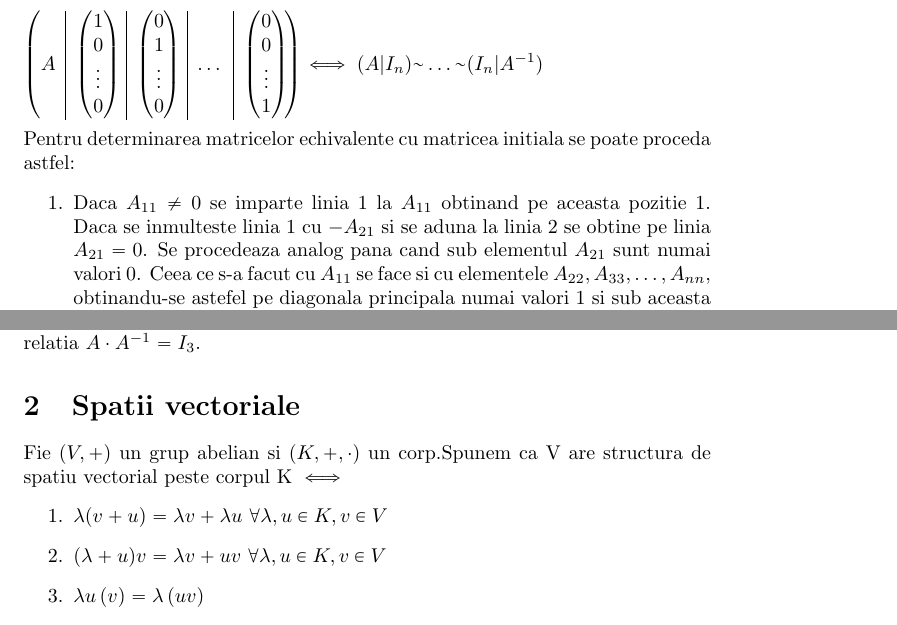
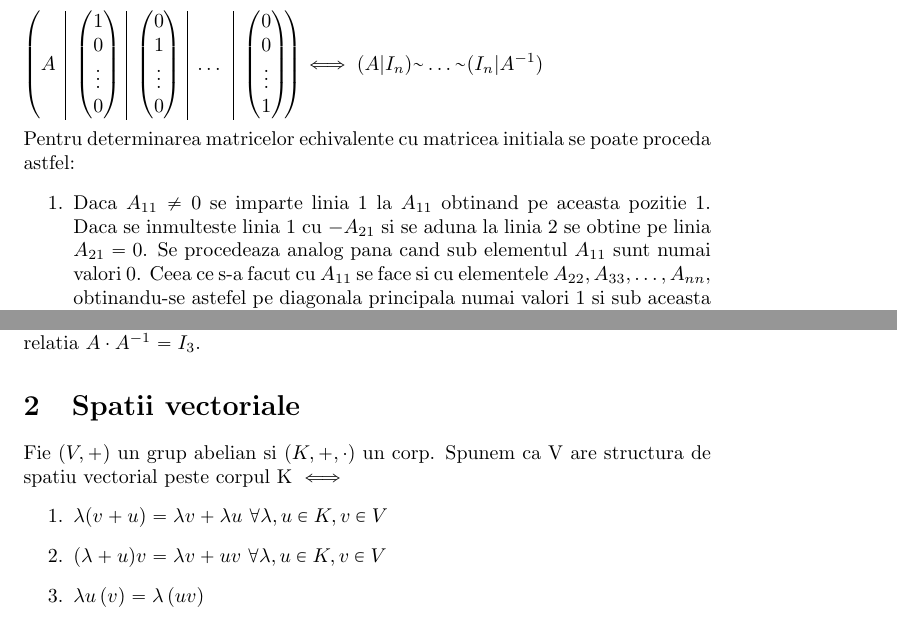
Before and after one commit to GabiTulba/LaTeX_Courses, a LaTeX document (Mate2/Curs#1/main.tex): two parts of page 3 of 4, joined at a grey line, cut so that both start at the same text. Compiled offline with pdfLaTeX.

Commit message:
error fixing

```diff
--- a/Mate2/Curs#1/main.tex
+++ b/Mate2/Curs#1/main.tex
@@ -82,7 +82,7 @@
                     \begin{pmatrix}0\\0\\ \vdots\\ 1\end{pmatrix}\end{pmatrix} \iff (A|I_n) \mytilde \dots \mytilde (I_n|A^{-1})$ \\ \\
         Pentru determinarea matricelor echivalente cu matricea initiala se poate proceda astfel:
         \begin{enumerate}
-            \item Daca $A_{11}\neq 0$ se imparte linia 1 la $A_{11}$ obtinand pe aceasta pozitie 1. Daca se inmulteste linia 1 cu $-A_{21}$ si se aduna la linia 2 se obtine pe linia $A_{21} = 0$. Se procedeaza analog pana cand sub elementul $A_{21}$ sunt numai valori $0$. Ceea ce s-a facut cu $A_{11}$ se face si cu elementele $A_{22}, A_{33}, \dots ,A_{nn}$, obtinandu-se astefel pe diagonala principala numai valori $1$ si sub aceasta numai valori $0$.
+            \item Daca $A_{11}\neq 0$ se imparte linia 1 la $A_{11}$ obtinand pe aceasta pozitie 1. Daca se inmulteste linia 1 cu $-A_{21}$ si se aduna la linia 2 se obtine pe linia $A_{21} = 0$. Se procedeaza analog pana cand sub elementul $A_{11}$ sunt numai valori $0$. Ceea ce s-a facut cu $A_{11}$ se face si cu elementele $A_{22}, A_{33}, \dots ,A_{nn}$, obtinandu-se astefel pe diagonala principala numai valori $1$ si sub aceasta numai valori $0$.
             \item Absolut analog cu pasul $1$, incepand cu coloana $n$ se obtin valori egale cu $0$ deasupra diagonalei principale.
         \end{enumerate}
         De remarcat este faptul ca in toate operatiunile descrise mai sus participa si elementele din coloana termenilor liberi. \\
```
Also changed, not shown: Mate2/Curs#1/main.pdf, Mate2/Curs#1/main.tex (2 more changed lines).
